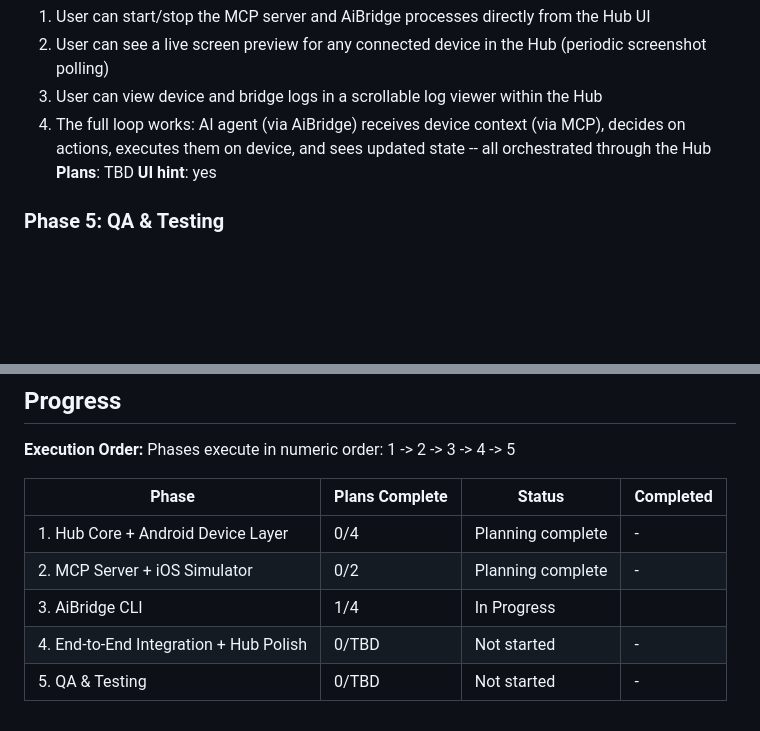
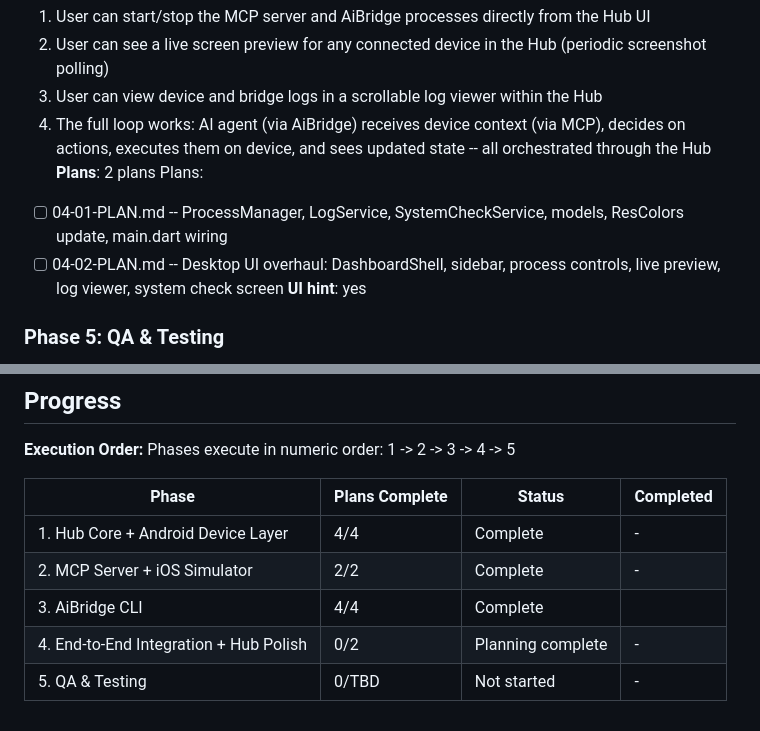
Before and after one commit to wm-jenildgohel/openmob, a Markdown page: .planning/ROADMAP.md, 2 parts joined by grey strips. Rendered like a GitHub page; blank space fills up the shorter version.

Commit message:
docs(04): create phase plan for end-to-end integration and hub polish

```diff
--- a/.planning/ROADMAP.md
+++ b/.planning/ROADMAP.md
@@ -78,7 +78,10 @@ Plans:
   2. User can see a live screen preview for any connected device in the Hub (periodic screenshot polling)
   3. User can view device and bridge logs in a scrollable log viewer within the Hub
   4. The full loop works: AI agent (via AiBridge) receives device context (via MCP), decides on actions, executes them on device, and sees updated state -- all orchestrated through the Hub
-**Plans**: TBD
+**Plans**: 2 plans
+Plans:
+- [ ] 04-01-PLAN.md -- ProcessManager, LogService, SystemCheckService, models, ResColors update, main.dart wiring
+- [ ] 04-02-PLAN.md -- Desktop UI overhaul: DashboardShell, sidebar, process controls, live preview, log viewer, system check screen
 **UI hint**: yes
 
 ### Phase 5: QA & Testing
@@ -100,8 +103,8 @@ Phases execute in numeric order: 1 -> 2 -> 3 -> 4 -> 5
 
 | Phase | Plans Complete | Status | Completed |
 |-------|----------------|--------|-----------|
-| 1. Hub Core + Android Device Layer | 0/4 | Planning complete | - |
-| 2. MCP Server + iOS Simulator | 0/2 | Planning complete | - |
-| 3. AiBridge CLI | 1/4 | In Progress|  |
-| 4. End-to-End Integration + Hub Polish | 0/TBD | Not started | - |
+| 1. Hub Core + Android Device Layer | 4/4 | Complete | - |
+| 2. MCP Server + iOS Simulator | 2/2 | Complete | - |
+| 3. AiBridge CLI | 4/4 | Complete |  |
+| 4. End-to-End Integration + Hub Polish | 0/2 | Planning complete | - |
 | 5. QA & Testing | 0/TBD | Not started | - |
```
Also changed, not shown: 2 other files.
